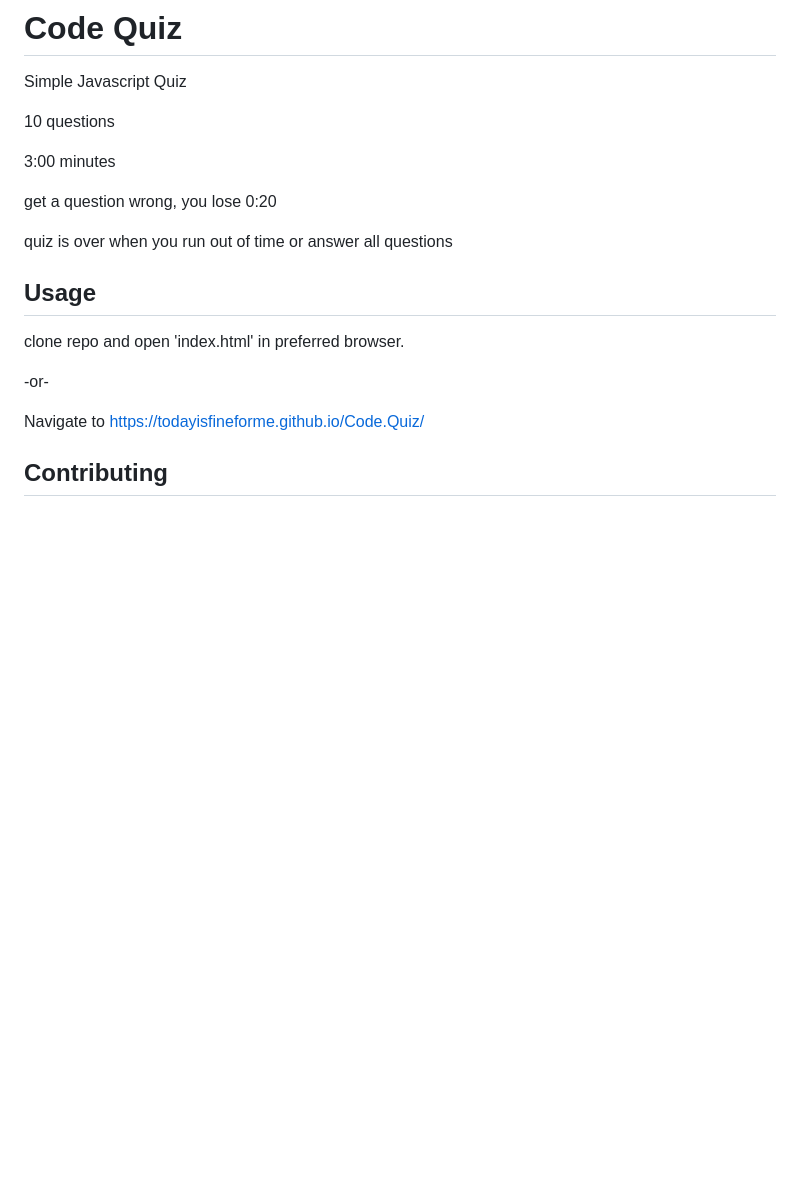
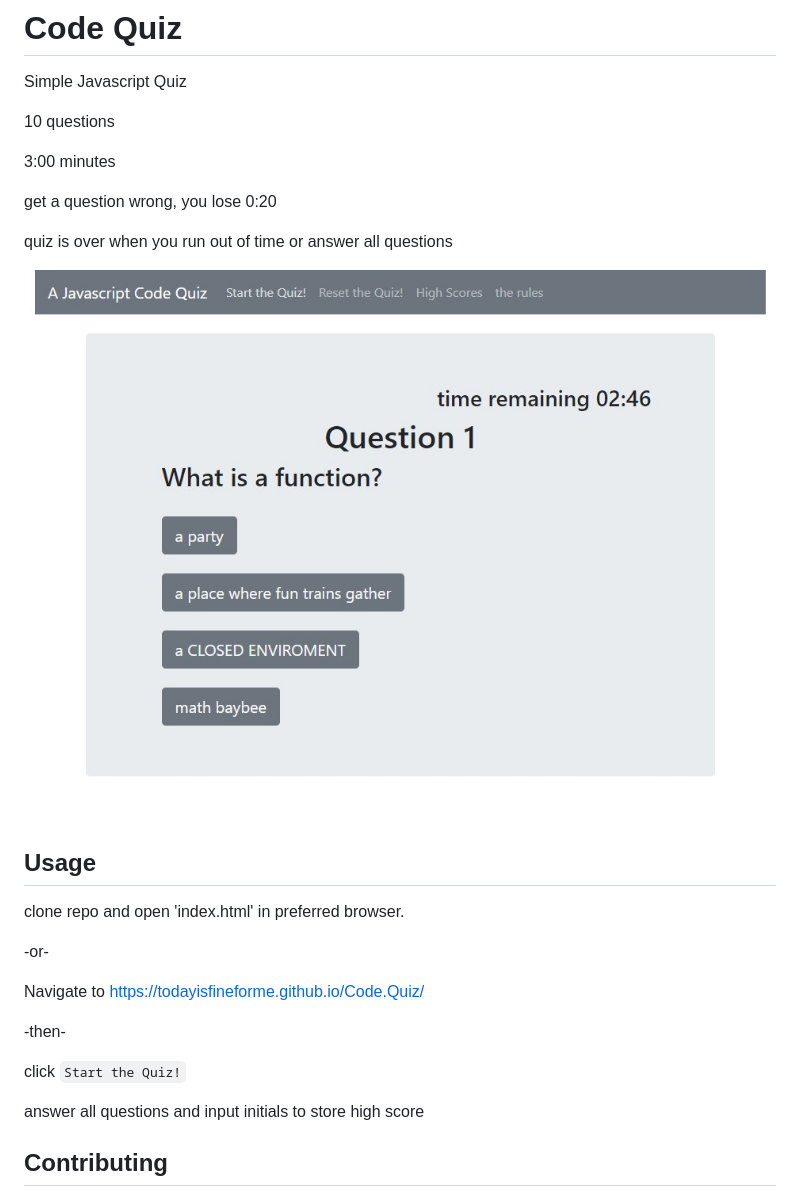
Before and after one commit to todayisfineforme/Code.Quiz, a Markdown page: README.md, the part around the change. Rendered like a GitHub page; pictures changed too: Assets/screenshot.jpg (added); blank space fills up the shorter version.

Commit message:
updated readme
included screenshot

```diff
--- a/README.md
+++ b/README.md
@@ -10,6 +10,8 @@ get a question wrong, you lose 0:20
 
 quiz is over when you run out of time or answer all questions
 
+![quiz screenshot](./Assets/screenshot.jpg)
+
 ## Usage
 
 clone repo and open 'index.html' in preferred browser.
@@ -18,6 +20,12 @@ clone repo and open 'index.html' in preferred browser.
 
 Navigate to https://todayisfineforme.github.io/Code.Quiz/
 
+-then-
+
+click `Start the Quiz!`
+
+answer all questions and input initials to store high score
+
 ## Contributing
 
 Pull requests are welcome. For major changes, please open an issue first to discuss what you would like to change.
```
